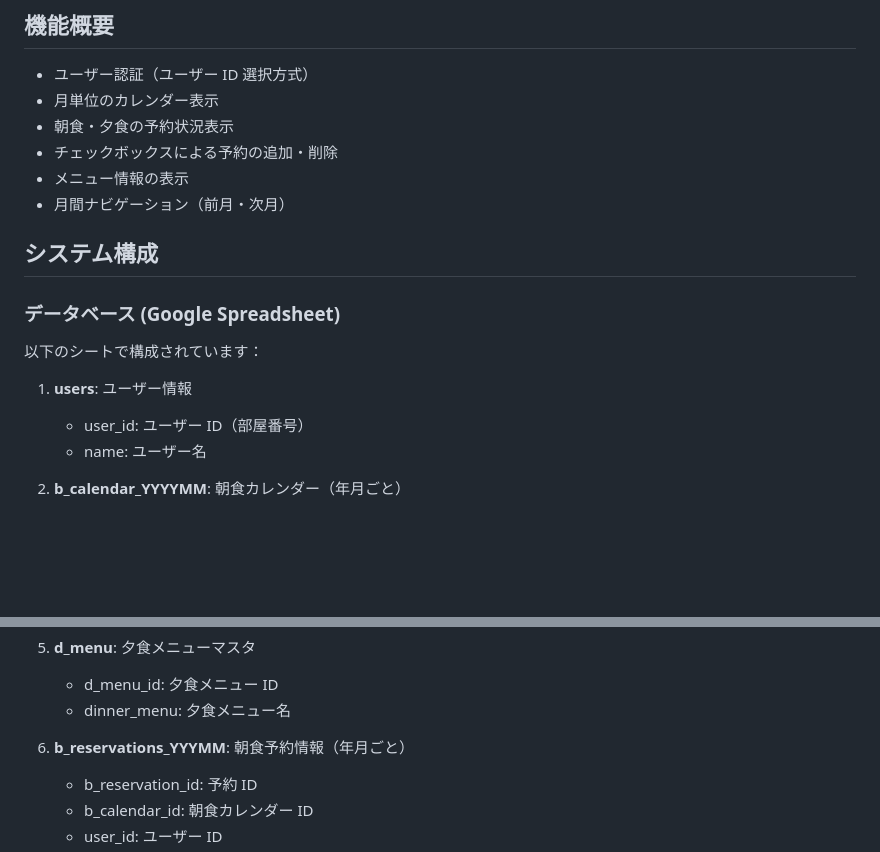
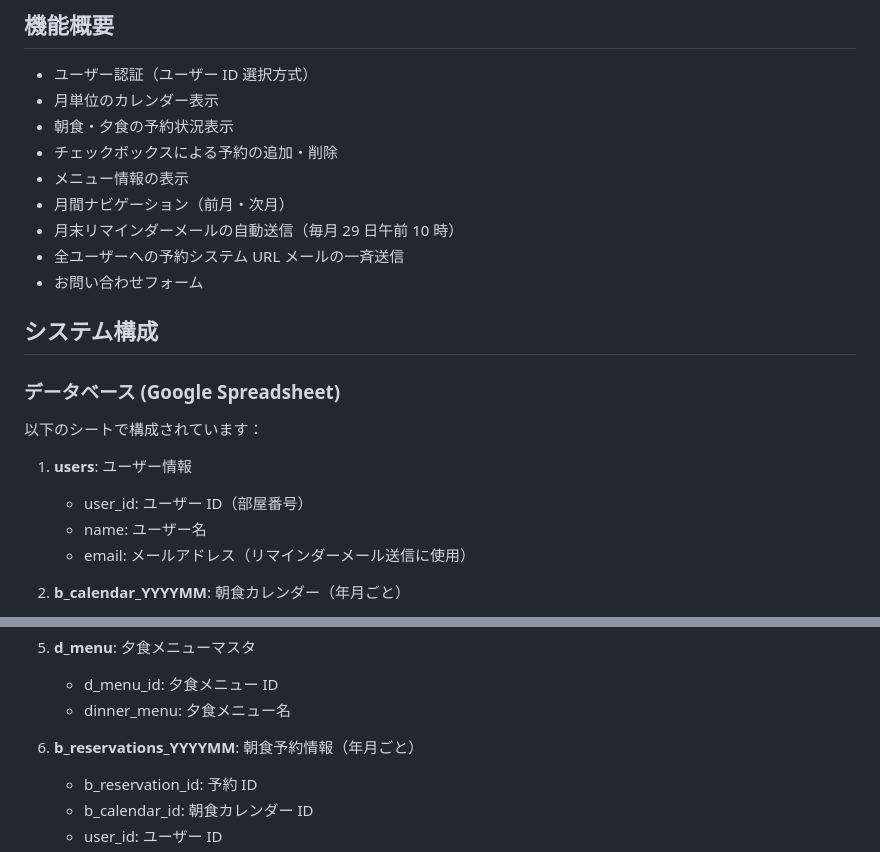
Before and after one commit to SagaraKohsuke/senshu-project, a Markdown page: README.md, 2 parts joined by grey strips. Drawn GitHub-style; blank space fills up the shorter version.

```diff
--- a/README.md
+++ b/README.md
@@ -10,6 +10,9 @@ Google Spreadsheet と Google Apps Script (GAS)を使用した朝夕食予約管
 - チェックボックスによる予約の追加・削除
 - メニュー情報の表示
 - 月間ナビゲーション（前月・次月）
+- 月末リマインダーメールの自動送信（毎月 29 日午前 10 時）
+- 全ユーザーへの予約システム URL メールの一斉送信
+- お問い合わせフォーム
 
 ## システム構成
 
@@ -21,6 +24,7 @@ Google Spreadsheet と Google Apps Script (GAS)を使用した朝夕食予約管
 
    - user_id: ユーザー ID（部屋番号）
    - name: ユーザー名
+   - email: メールアドレス（リマインダーメール送信に使用）
 
 2. **b_calendar_YYYYMM**: 朝食カレンダー（年月ごと）
 
@@ -44,7 +48,7 @@ Google Spreadsheet と Google Apps Script (GAS)を使用した朝夕食予約管
    - d_menu_id: 夕食メニュー ID
    - dinner_menu: 夕食メニュー名
 
-6. **b_reservations_YYYMM**: 朝食予約情報（年月ごと）
+6. **b_reservations_YYYYMM**: 朝食予約情報（年月ごと）
 
    - b_reservation_id: 予約 ID
    - b_calendar_id: 朝食カレンダー ID
```
Also changed, not shown: other parts of README.md (+19 -1 lines).
